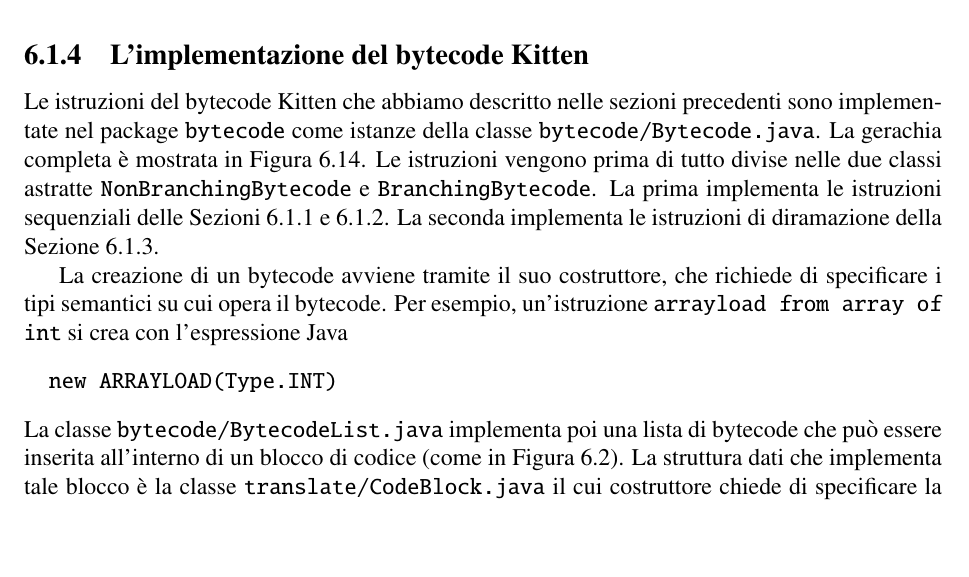
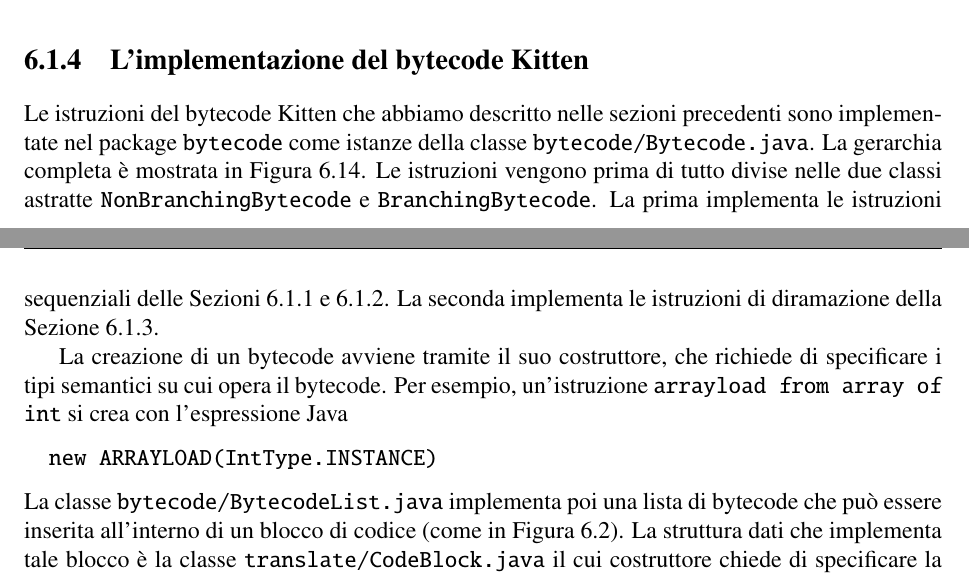
Before and after one commit to spoto/Kitten-Book, a LaTeX book (OOCompilation.tex, which reads translate.tex): part of page 187 of 205 before the commit and two parts of pages 187 and 188 of 203 after it, the two joined at a grey line, cut so that both start at the same text. Compiled offline with pdfLaTeX.

Commit message:
Risistemata la Sezione 6.1

```diff
--- a/translate.tex
+++ b/translate.tex
@@ -508,7 +508,7 @@ bytecode Kitten.
 Le istruzioni del bytecode Kitten che abbiamo descritto nelle sezioni
 precedenti sono implementate nel package \texttt{bytecode}
 come istanze della classe \texttt{bytecode/Bytecode.java}.
-La gerachia completa \`e mostrata in Figura~\ref{fig:bytecodes_hierarchy}.
+La gerarchia completa \e mostrata in Figura~\ref{fig:bytecodes_hierarchy}.
 Le istruzioni vengono prima di tutto divise nelle due classi astratte
 \texttt{NonBranchingBytecode} e \texttt{BranchingBytecode}.
 La prima implementa le istruzioni sequenziali
@@ -522,7 +522,7 @@ Per esempio, un'istruzione \texttt{arrayload from array of int} si
 crea con l'espressione Java
 %
 \begin{verbatim}
-  new ARRAYLOAD(Type.INT)
+  new ARRAYLOAD(IntType.INSTANCE)
 \end{verbatim}
 %
 La classe \texttt{bytecode/BytecodeList.java} implementa poi una lista
```
Also changed, not shown: bytecodes_hierarchy.pdf, translate.tex (2 more changed lines).
